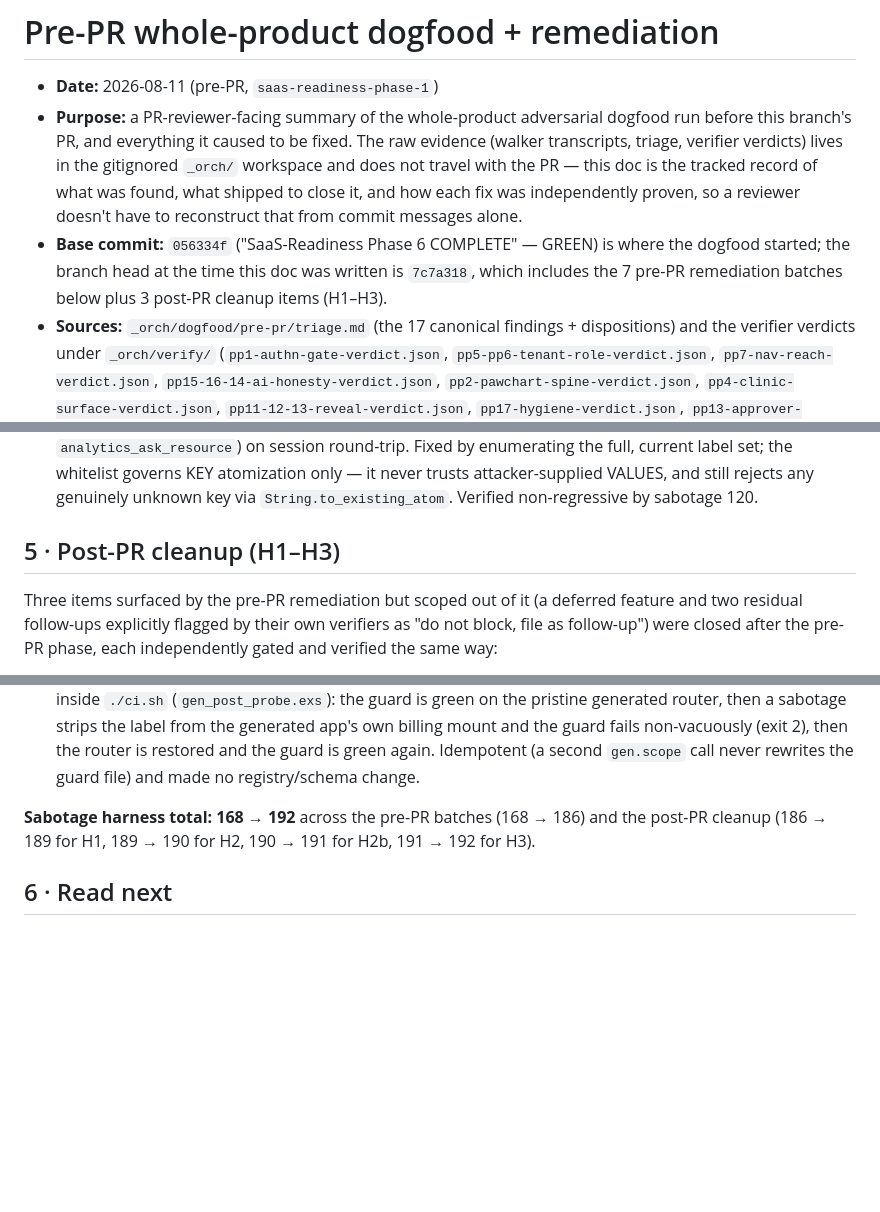
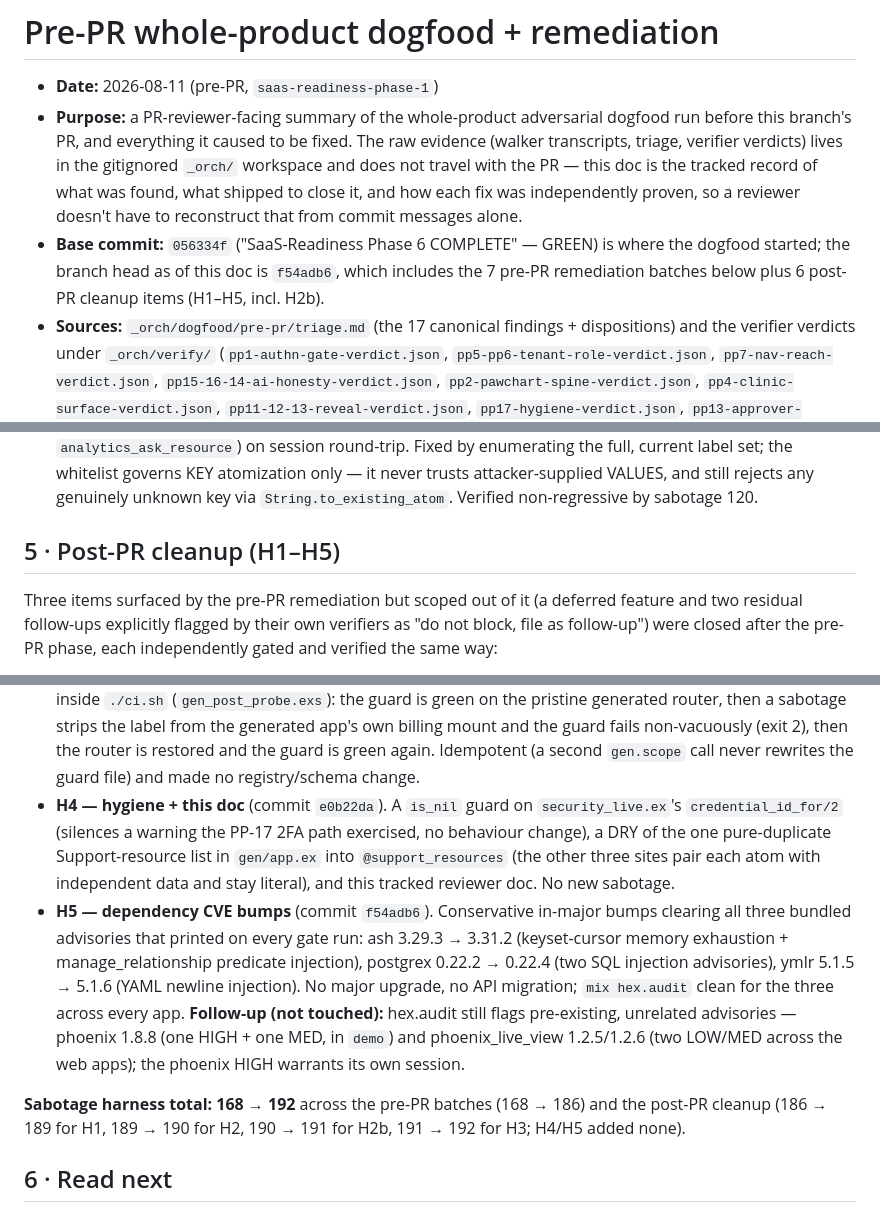
Before and after one commit to ckluis/samen, a Markdown page: docs/pre-pr-dogfood-remediation.md, 3 parts joined by grey strips. GitHub-like rendering; blank space fills up the shorter version.

Commit message:
Post-PR cleanup (docs): sync reviewer doc with H4/H5
Extend the tracked pre-PR dogfood/remediation summary to cover H4 (hygiene +
the doc itself) and H5 (dependency CVE bumps), update the branch-head
reference, and record the phoenix/phoenix_live_view advisories H5 surfaced as
a follow-up. Sabotage-harness total unchanged (192).

Co-Authored-By: Claude Opus 4.8 <noreply@anthropic.com>
Claude-Session: https://claude.ai/code/session_01TeiDKsB8eHTKwee51a8RRK

```diff
--- a/docs/pre-pr-dogfood-remediation.md
+++ b/docs/pre-pr-dogfood-remediation.md
@@ -8,8 +8,8 @@
   each fix was independently proven, so a reviewer doesn't have to reconstruct that from commit
   messages alone.
 - **Base commit:** `056334f` ("SaaS-Readiness Phase 6 COMPLETE" — GREEN) is where the dogfood
-  started; the branch head at the time this doc was written is `7c7a318`, which includes the
-  7 pre-PR remediation batches below plus 3 post-PR cleanup items (H1–H3).
+  started; the branch head as of this doc is `f54adb6`, which includes the
+  7 pre-PR remediation batches below plus 6 post-PR cleanup items (H1–H5, incl. H2b).
 - **Sources:** `_orch/dogfood/pre-pr/triage.md` (the 17 canonical findings + dispositions) and
   the verifier verdicts under `_orch/verify/` (`pp1-authn-gate-verdict.json`,
   `pp5-pp6-tenant-role-verdict.json`, `pp7-nav-reach-verdict.json`,
@@ -104,7 +104,7 @@ held). The sabotage harness grew from 168 (pre-remediation baseline) to 186 acro
    attacker-supplied VALUES, and still rejects any genuinely unknown key via
    `String.to_existing_atom`. Verified non-regressive by sabotage 120.
 
-## 5 · Post-PR cleanup (H1–H3)
+## 5 · Post-PR cleanup (H1–H5)
 
 Three items surfaced by the pre-PR remediation but scoped out of it (a deferred feature and two
 residual follow-ups explicitly flagged by their own verifiers as "do not block, file as
@@ -144,9 +144,23 @@ way:
   strips the label from the generated app's own billing mount and the guard fails non-vacuously
   (exit 2), then the router is restored and the guard is green again. Idempotent (a second
   `gen.scope` call never rewrites the guard file) and made no registry/schema change.
+- **H4 — hygiene + this doc** (commit `e0b22da`). A `is_nil` guard on
+  `security_live.ex`'s `credential_id_for/2` (silences a warning the PP-17 2FA path exercised, no
+  behaviour change), a DRY of the one pure-duplicate Support-resource list in `gen/app.ex` into
+  `@support_resources` (the other three sites pair each atom with independent data and stay
+  literal), and this tracked reviewer doc. No new sabotage.
+- **H5 — dependency CVE bumps** (commit `f54adb6`). Conservative in-major bumps clearing all
+  three bundled advisories that printed on every gate run: ash 3.29.3 → 3.31.2 (keyset-cursor
+  memory exhaustion + manage_relationship predicate injection), postgrex 0.22.2 → 0.22.4 (two SQL
+  injection advisories), ymlr 5.1.5 → 5.1.6 (YAML newline injection). No major upgrade, no API
+  migration; `mix hex.audit` clean for the three across every app. **Follow-up (not touched):**
+  hex.audit still flags pre-existing, unrelated advisories — phoenix 1.8.8 (one HIGH + one MED, in
+  `demo`) and phoenix_live_view 1.2.5/1.2.6 (two LOW/MED across the web apps); the phoenix HIGH
+  warrants its own session.
 
 **Sabotage harness total: 168 → 192** across the pre-PR batches (168 → 186) and the post-PR
-cleanup (186 → 189 for H1, 189 → 190 for H2, 190 → 191 for H2b, 191 → 192 for H3).
+cleanup (186 → 189 for H1, 189 → 190 for H2, 190 → 191 for H2b, 191 → 192 for H3; H4/H5 added
+none).
 
 ## 6 · Read next
 
```
